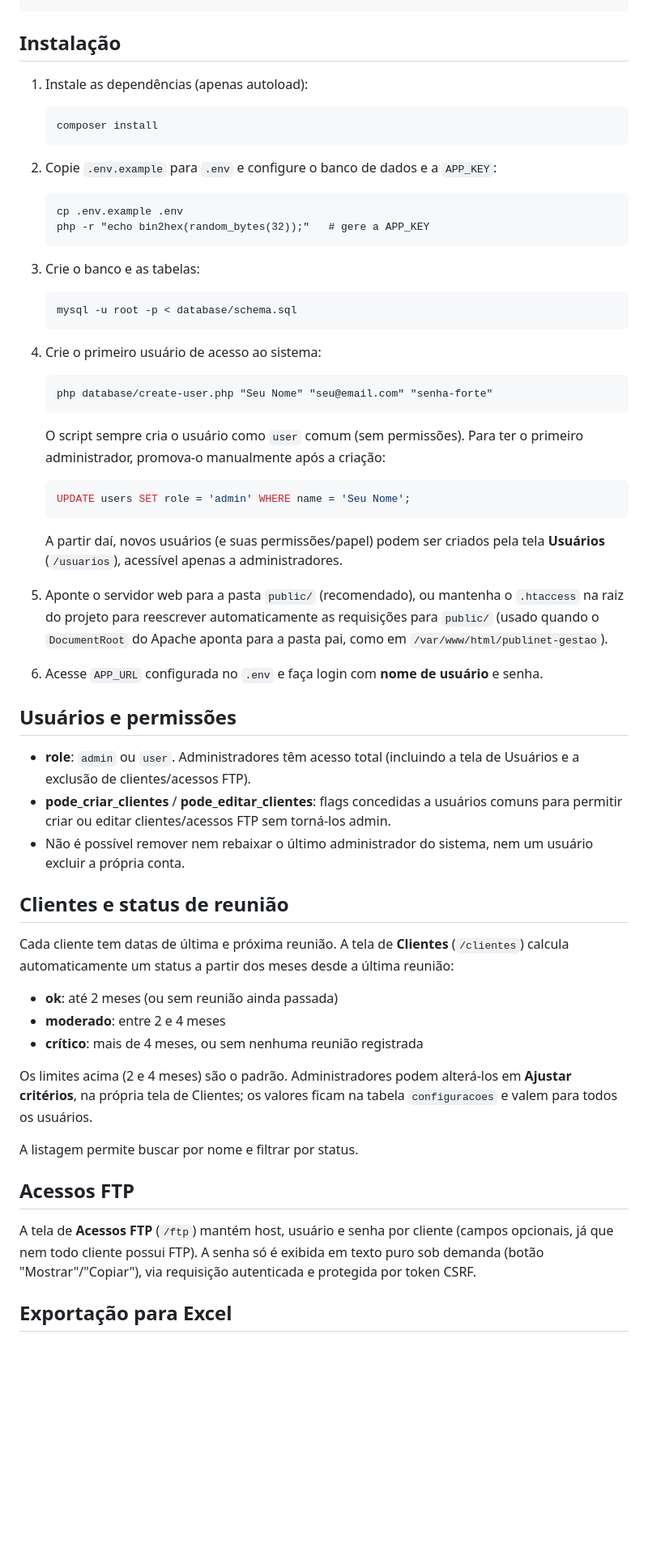
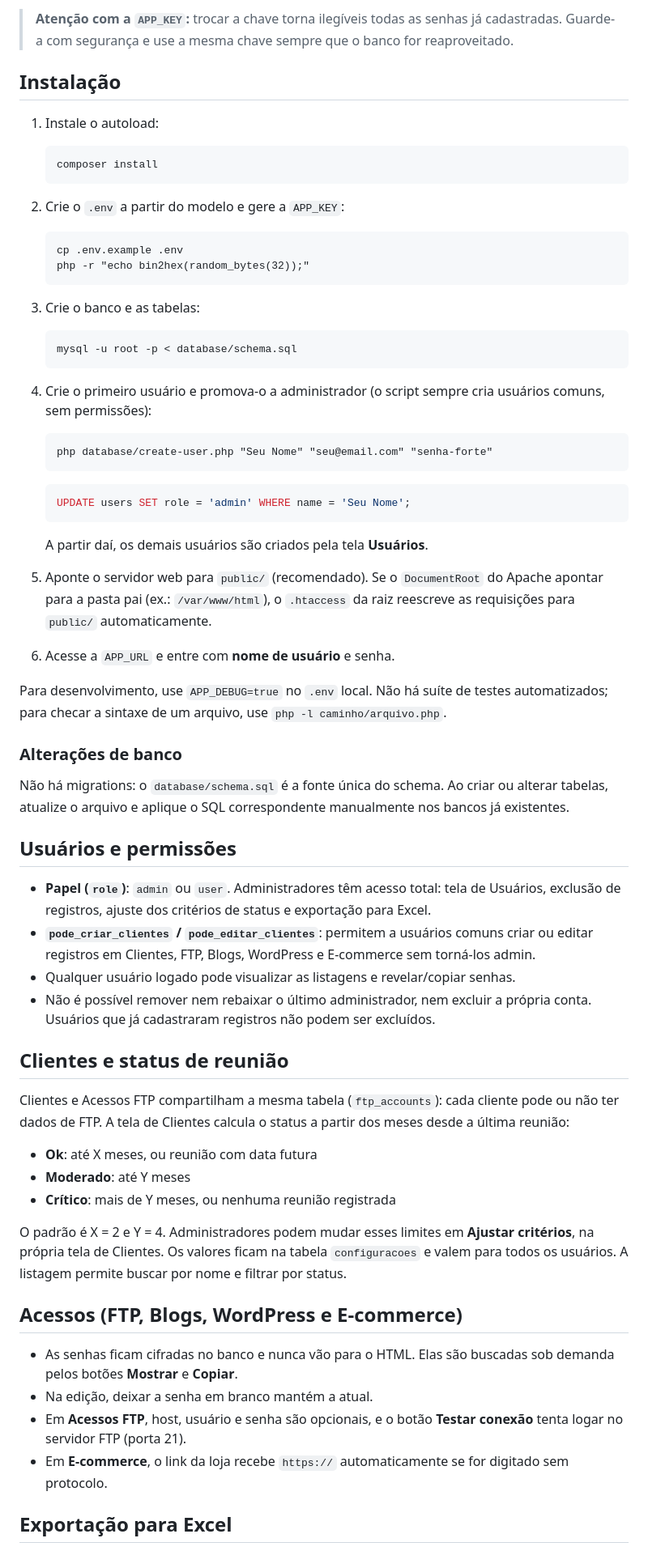
Before and after one commit to Henrique-Guido/gestao-de-projetos, a Markdown page: README.md, the part around one of its changes. Shown at 81% size. GitHub-like rendering; blank space fills up the shorter version.

Commit message:
refactor: atualização do readme

````diff
--- a/README.md
+++ b/README.md
@@ -34,15 +61,18 @@ public/             document root da aplicação (front controller + assets)
+> **Atenção com a `APP_KEY`:** trocar a chave torna ilegíveis todas as senhas já
+> cadastradas. Guarde-a com segurança e use a mesma chave sempre que o banco for
+> reaproveitado.
 
 ## Instalação
 
-1. Instale as dependências (apenas autoload):
+1. Instale o autoload:
    ```
    composer install
    ```
 
-2. Copie `.env.example` para `.env` e configure o banco de dados e a `APP_KEY`:
+2. Crie o `.env` a partir do modelo e gere a `APP_KEY`:
    ```
    cp .env.example .env
-   php -r "echo bin2hex(random_bytes(32));"   # gere a APP_KEY
+   php -r "echo bin2hex(random_bytes(32));"
    ```
 
 3. Crie o banco e as tabelas:
@@ -50,56 +80,68 @@ public/             document root da aplicação (front controller + assets)
    mysql -u root -p < database/schema.sql
    ```
 
-4. Crie o primeiro usuário de acesso ao sistema:
+4. Crie o primeiro usuário e promova-o a administrador (o script sempre cria
+   usuários comuns, sem permissões):
    ```
    php database/create-user.php "Seu Nome" "seu@email.com" "senha-forte"
    ```
-   O script sempre cria o usuário como `user` comum (sem permissões). Para ter o
-   primeiro administrador, promova-o manualmente após a criação:
    ```sql
    UPDATE users SET role = 'admin' WHERE name = 'Seu Nome';
    ```
-   A partir daí, novos usuários (e suas permissões/papel) podem ser criados pela
-   tela **Usuários** (`/usuarios`), acessível apenas a administradores.
+   A partir daí, os demais usuários são criados pela tela **Usuários**.
 
-5. Aponte o servidor web para a pasta `public/` (recomendado), ou mantenha o
-   `.htaccess` na raiz do projeto para reescrever automaticamente as requisições
-   para `public/` (usado quando o `DocumentRoot` do Apache aponta para a pasta pai,
-   como em `/var/www/html/publinet-gestao`).
+5. Aponte o servidor web para `public/` (recomendado). Se o `DocumentRoot` do
+   Apache apontar para a pasta pai (ex.: `/var/www/html`), o `.htaccess` da raiz
+   reescreve as requisições para `public/` automaticamente.
 
-6. Acesse `APP_URL` configurada no `.env` e faça login com **nome de usuário** e senha.
+6. Acesse a `APP_URL` e entre com **nome de usuário** e senha.
+
+Para desenvolvimento, use `APP_DEBUG=true` no `.env` local. Não há suíte de
+testes automatizados; para checar a sintaxe de um arquivo, use
+`php -l caminho/arquivo.php`.
+
+### Alterações de banco
+
+Não há migrations: o `database/schema.sql` é a fonte única do schema. Ao criar
+ou alterar tabelas, atualize o arquivo e aplique o SQL correspondente
+manualmente nos bancos já existentes.
 
 ## Usuários e permissões
 
-- **role**: `admin` ou `user`. Administradores têm acesso total (incluindo a tela
-  de Usuários e a exclusão de clientes/acessos FTP).
-- **pode_criar_clientes** / **pode_editar_clientes**: flags concedidas a usuários
-  comuns para permitir criar ou editar clientes/acessos FTP sem torná-los admin.
-- Não é possível remover nem rebaixar o último administrador do sistema, nem um
-  usuário excluir a própria conta.
+- **Papel (`role`)**: `admin` ou `user`. Administradores têm acesso total: tela
+  de Usuários, exclusão de registros, ajuste dos critérios de status e
+  exportação para Excel.
+- **`pode_criar_clientes` / `pode_editar_clientes`**: permitem a usuários comuns
+  criar ou editar registros em Clientes, FTP, Blogs, WordPress e E-commerce sem
+  torná-los admin.
+- Qualquer usuário logado pode visualizar as listagens e revelar/copiar senhas.
+- Não é possível remover nem rebaixar o último administrador, nem excluir a
+  própria conta. Usuários que já cadastraram registros não podem ser excluídos.
 
 ## Clientes e status de reunião
 
-Cada cliente tem datas de última e próxima reunião. A tela de **Clientes**
-(`/clientes`) calcula automaticamente um status a partir dos meses desde a
-última reunião:
+Clientes e Acessos FTP compartilham a mesma tabela (`ftp_accounts`): cada
+cliente pode ou não ter dados de FTP. A tela de Clientes calcula o status a
+partir dos meses desde a última reunião:
 
-- **ok**: até 2 meses (ou sem reunião ainda passada)
-- **moderado**: entre 2 e 4 meses
-- **crítico**: mais de 4 meses, ou sem nenhuma reunião registrada
+- **Ok**: até X meses, ou reunião com data futura
+- **Moderado**: até Y meses
+- **Crítico**: mais de Y meses, ou nenhuma reunião registrada
 
-Os limites acima (2 e 4 meses) são o padrão. Administradores podem alterá-los
-em **Ajustar critérios**, na própria tela de Clientes; os valores ficam na
-tabela `configuracoes` e valem para todos os usuários.
+O padrão é X = 2 e Y = 4. Administradores podem mudar esses limites em
+**Ajustar critérios**, na própria tela de Clientes. Os valores ficam na tabela
+`configuracoes` e valem para todos os usuários. A listagem permite buscar por
+nome e filtrar por status.
 
-A listagem permite buscar por nome e filtrar por status.
+## Acessos (FTP, Blogs, WordPress e E-commerce)
 
-## Acessos FTP
-
-A tela de **Acessos FTP** (`/ftp`) mantém host, usuário e senha por cliente
-(campos opcionais, já que nem todo cliente possui FTP). A senha só é exibida
-em texto puro sob demanda (botão "Mostrar"/"Copiar"), via requisição
-autenticada e protegida por token CSRF.
+- As senhas ficam cifradas no banco e nunca vão para o HTML. Elas são buscadas
+  sob demanda pelos botões **Mostrar** e **Copiar**.
+- Na edição, deixar a senha em branco mantém a atual.
+- Em **Acessos FTP**, host, usuário e senha são opcionais, e o botão **Testar
+  conexão** tenta logar no servidor FTP (porta 21).
+- Em **E-commerce**, o link da loja recebe `https://` automaticamente se for
+  digitado sem protocolo.
 
 ## Exportação para Excel
 
````
Also changed, not shown: other parts of README.md (+77 -35 lines).
